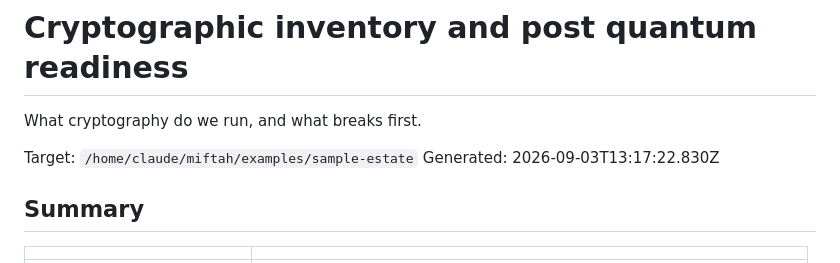
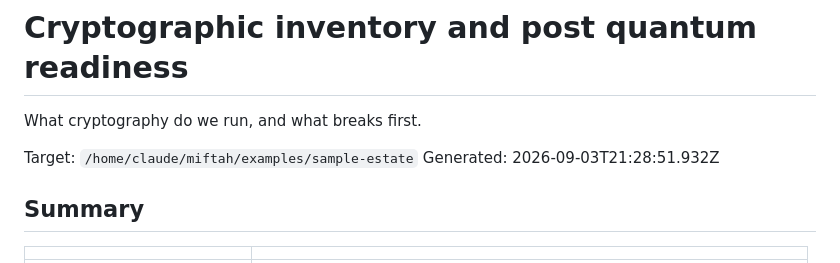
Before and after one commit to SiteQ8/miftah, a Markdown page: docs/sample-report-en.md, the part around the change. GitHub-like rendering.

```diff
--- a/docs/sample-report-en.md
+++ b/docs/sample-report-en.md
@@ -3,7 +3,7 @@
 What cryptography do we run, and what breaks first.
 
 Target: `/home/claude/miftah/examples/sample-estate`
-Generated: 2026-09-03T13:17:22.830Z
+Generated: 2026-09-03T21:28:51.932Z
 
 ## Summary
 
```
Also changed, not shown: README.md (+1 -1 lines), docs/sample-report-ar.md (+1 -1 lines), docs/media/console.png, docs/media/landing.png, 9 other files.
